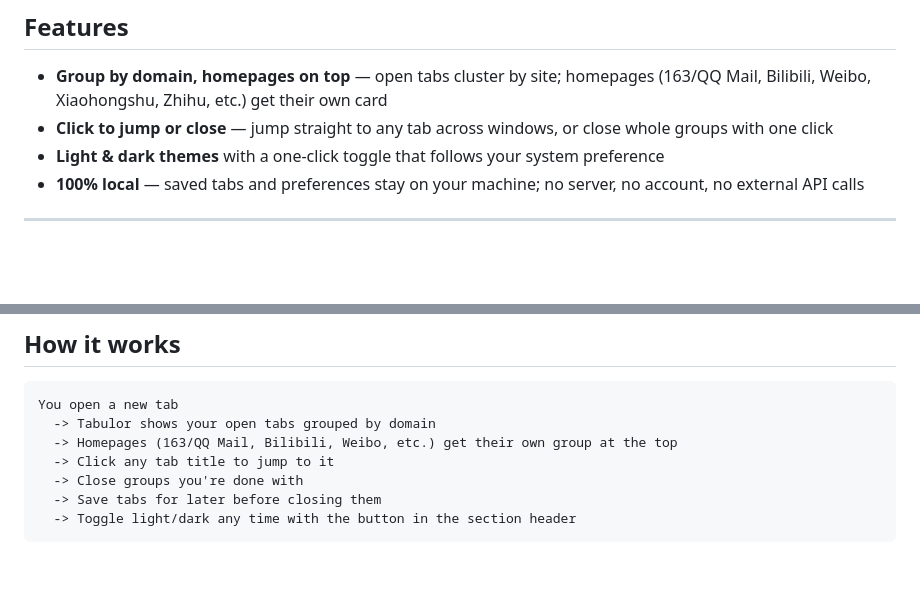
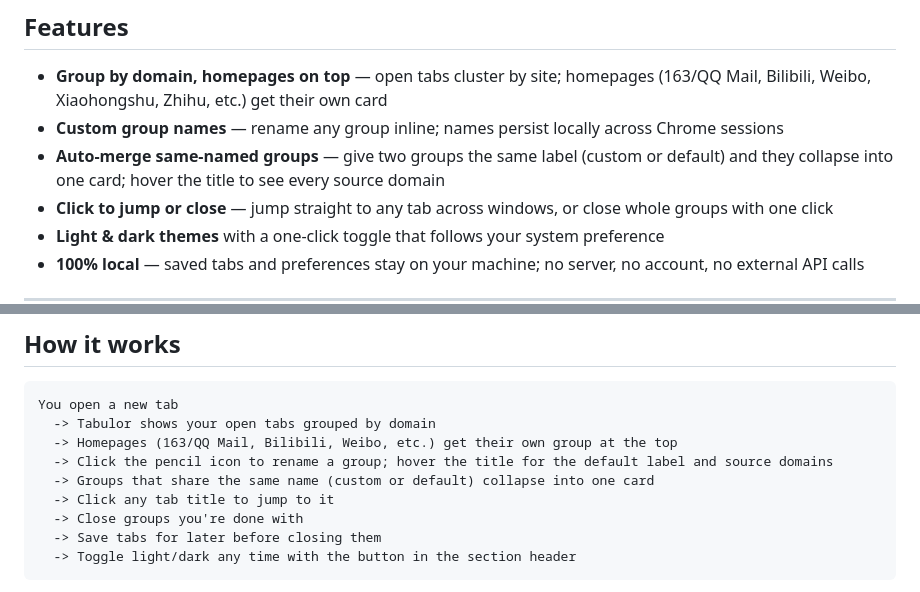
Before and after one commit to CaiShawn/tabulor, a Markdown page: README.md, 2 parts joined by grey strips. Drawn GitHub-style; blank space fills up the shorter version.

Commit message:
docs: document custom group rename + auto-merge tooltip

```diff
--- a/README.md
+++ b/README.md
@@ -43,6 +43,8 @@ The agent will walk you through it. Takes about 1 minute.
 ## Features
 
 - **Group by domain, homepages on top** — open tabs cluster by site; homepages (163/QQ Mail, Bilibili, Weibo, Xiaohongshu, Zhihu, etc.) get their own card
+- **Custom group names** — rename any group inline; names persist locally across Chrome sessions
+- **Auto-merge same-named groups** — give two groups the same label (custom or default) and they collapse into one card; hover the title to see every source domain
 - **Click to jump or close** — jump straight to any tab across windows, or close whole groups with one click
 - **Light & dark themes** with a one-click toggle that follows your system preference
 - **100% local** — saved tabs and preferences stay on your machine; no server, no account, no external API calls
@@ -76,6 +78,8 @@ You'll see Tabulor.
 You open a new tab
   -> Tabulor shows your open tabs grouped by domain
   -> Homepages (163/QQ Mail, Bilibili, Weibo, etc.) get their own group at the top
+  -> Click the pencil icon to rename a group; hover the title for the default label and source domains
+  -> Groups that share the same name (custom or default) collapse into one card
   -> Click any tab title to jump to it
   -> Close groups you're done with
   -> Save tabs for later before closing them
```
